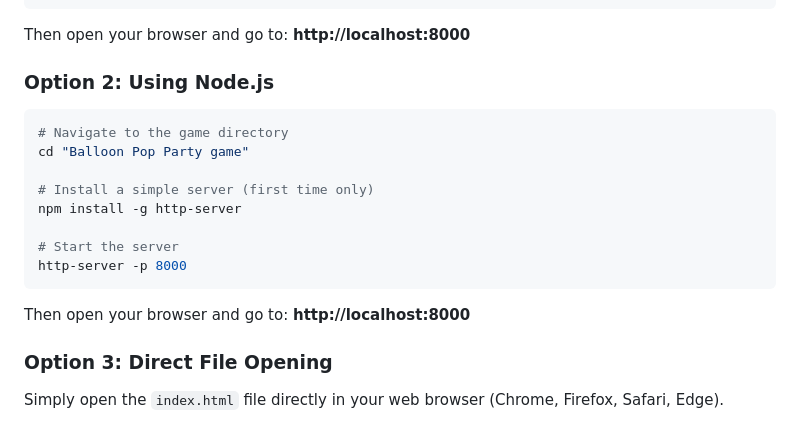
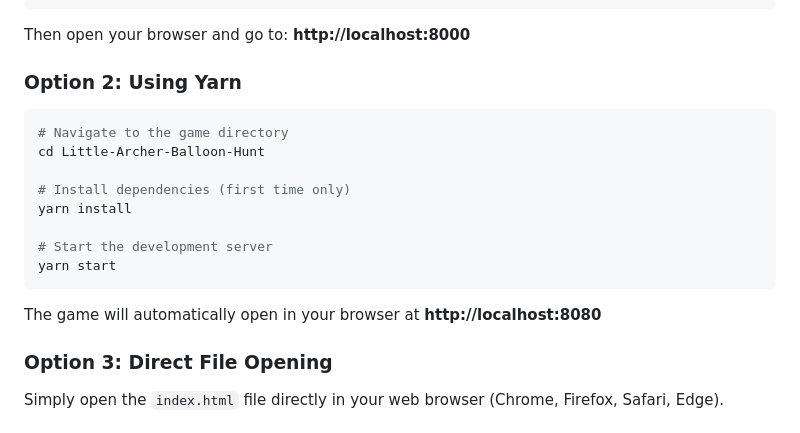
Before and after one commit to oxygen01/Little-Archer-Balloon-Hunt, a Markdown page: README.md, the part around the change. GitHub-like rendering.

Commit message:
Update README to correct Node.js instructions and replace with Yarn setup for starting the development server

````diff
--- a/README.md
+++ b/README.md
@@ -39,19 +39,19 @@ python3 -m http.server 8000
 
 Then open your browser and go to: **http://localhost:8000**
 
-### Option 2: Using Node.js
+### Option 2: Using Yarn
 ```bash
 # Navigate to the game directory
-cd "Balloon Pop Party game"
+cd Little-Archer-Balloon-Hunt
 
-# Install a simple server (first time only)
-npm install -g http-server
+# Install dependencies (first time only)
+yarn install
 
-# Start the server
-http-server -p 8000
+# Start the development server
+yarn start
 ```
 
-Then open your browser and go to: **http://localhost:8000**
+The game will automatically open in your browser at **http://localhost:8080**
 
 ### Option 3: Direct File Opening
 Simply open the `index.html` file directly in your web browser (Chrome, Firefox, Safari, Edge).
````
